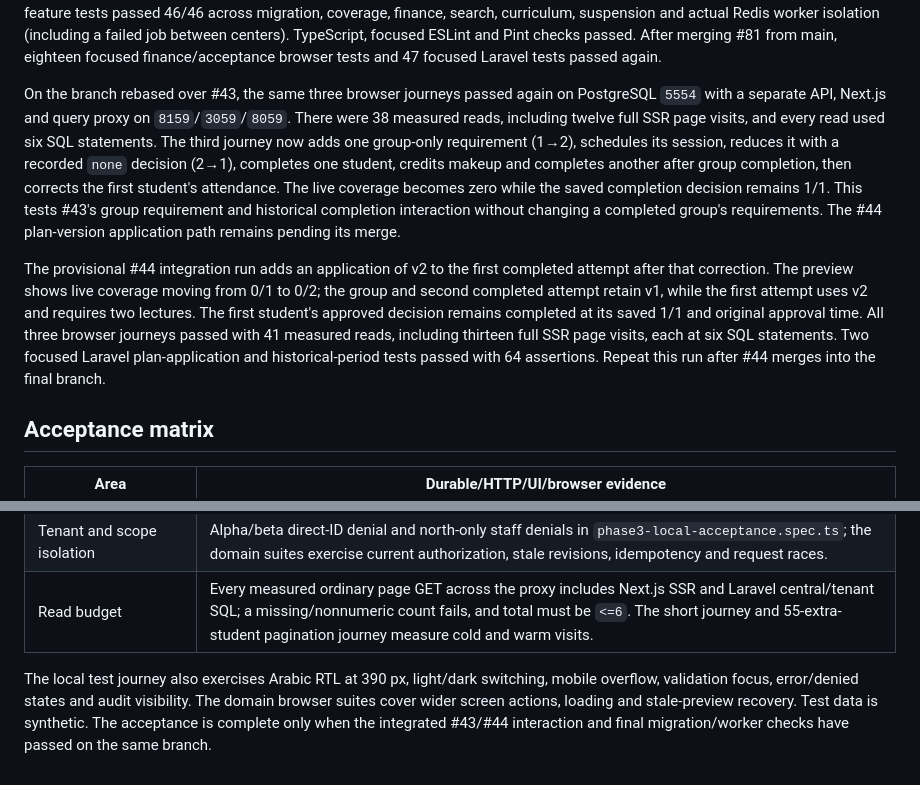
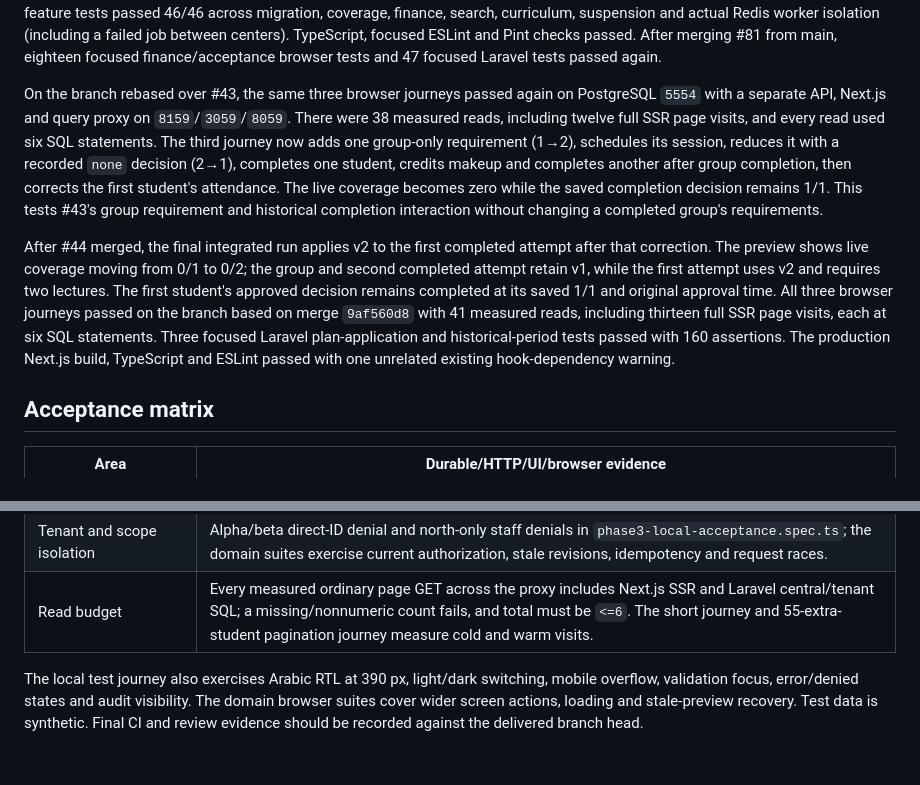
Before and after one commit to hosamalzagh/courses, a Markdown page: docs/phase3-local-acceptance.md, 2 parts joined by grey strips. GitHub-like rendering.

Commit message:
docs: record final phase three integrated acceptance

```diff
--- a/docs/phase3-local-acceptance.md
+++ b/docs/phase3-local-acceptance.md
@@ -35,9 +35,9 @@ The browser suite writes its machine-readable counts to ignored `apps/web/test-r
 
 At 2026-09-29 03:43 UTC, the integrated browser suite passed 3/3 on the isolated cluster. Its 32 recorded reads included twelve full page visits and twenty direct API reads; every one measured exactly six SQL statements. The full page visits covered account, enrollment, study tab, attendance, coverage, the narrow mobile enrollment view, and the student register before and after 55 additional students, including page two. The third journey completes a group for one student, books and counts makeup for another after group completion, then approves that student from the coverage UI. Earlier fresh-center and repeated populated-center runs had the same budget. The related browser suites passed 41 additional tests before the #43/#44 integration. Laravel feature tests passed 46/46 across migration, coverage, finance, search, curriculum, suspension and actual Redis worker isolation (including a failed job between centers). TypeScript, focused ESLint and Pint checks passed. After merging #81 from main, eighteen focused finance/acceptance browser tests and 47 focused Laravel tests passed again.
 
-On the branch rebased over #43, the same three browser journeys passed again on PostgreSQL `5554` with a separate API, Next.js and query proxy on `8159`/`3059`/`8059`. There were 38 measured reads, including twelve full SSR page visits, and every read used six SQL statements. The third journey now adds one group-only requirement (1→2), schedules its session, reduces it with a recorded `none` decision (2→1), completes one student, credits makeup and completes another after group completion, then corrects the first student's attendance. The live coverage becomes zero while the saved completion decision remains 1/1. This tests #43's group requirement and historical completion interaction without changing a completed group's requirements. The #44 plan-version application path remains pending its merge.
+On the branch rebased over #43, the same three browser journeys passed again on PostgreSQL `5554` with a separate API, Next.js and query proxy on `8159`/`3059`/`8059`. There were 38 measured reads, including twelve full SSR page visits, and every read used six SQL statements. The third journey now adds one group-only requirement (1→2), schedules its session, reduces it with a recorded `none` decision (2→1), completes one student, credits makeup and completes another after group completion, then corrects the first student's attendance. The live coverage becomes zero while the saved completion decision remains 1/1. This tests #43's group requirement and historical completion interaction without changing a completed group's requirements.
 
-The provisional #44 integration run adds an application of v2 to the first completed attempt after that correction. The preview shows live coverage moving from 0/1 to 0/2; the group and second completed attempt retain v1, while the first attempt uses v2 and requires two lectures. The first student's approved decision remains completed at its saved 1/1 and original approval time. All three browser journeys passed with 41 measured reads, including thirteen full SSR page visits, each at six SQL statements. Two focused Laravel plan-application and historical-period tests passed with 64 assertions. Repeat this run after #44 merges into the final branch.
+After #44 merged, the final integrated run applies v2 to the first completed attempt after that correction. The preview shows live coverage moving from 0/1 to 0/2; the group and second completed attempt retain v1, while the first attempt uses v2 and requires two lectures. The first student's approved decision remains completed at its saved 1/1 and original approval time. All three browser journeys passed on the branch based on merge `9af560d8` with 41 measured reads, including thirteen full SSR page visits, each at six SQL statements. Three focused Laravel plan-application and historical-period tests passed with 160 assertions. The production Next.js build, TypeScript and ESLint passed with one unrelated existing hook-dependency warning.
 
 ## Acceptance matrix
 
@@ -51,4 +51,4 @@ The provisional #44 integration run adds an application of v2 to the first compl
 | Tenant and scope isolation | Alpha/beta direct-ID denial and north-only staff denials in `phase3-local-acceptance.spec.ts`; the domain suites exercise current authorization, stale revisions, idempotency and request races. |
 | Read budget | Every measured ordinary page GET across the proxy includes Next.js SSR and Laravel central/tenant SQL; a missing/nonnumeric count fails, and total must be `<=6`. The short journey and 55-extra-student pagination journey measure cold and warm visits. |
 
-The local test journey also exercises Arabic RTL at 390 px, light/dark switching, mobile overflow, validation focus, error/denied states and audit visibility. The domain browser suites cover wider screen actions, loading and stale-preview recovery. Test data is synthetic. The acceptance is complete only when the integrated #43/#44 interaction and final migration/worker checks have passed on the same branch.
+The local test journey also exercises Arabic RTL at 390 px, light/dark switching, mobile overflow, validation focus, error/denied states and audit visibility. The domain browser suites cover wider screen actions, loading and stale-preview recovery. Test data is synthetic. Final CI and review evidence should be recorded against the delivered branch head.
```
